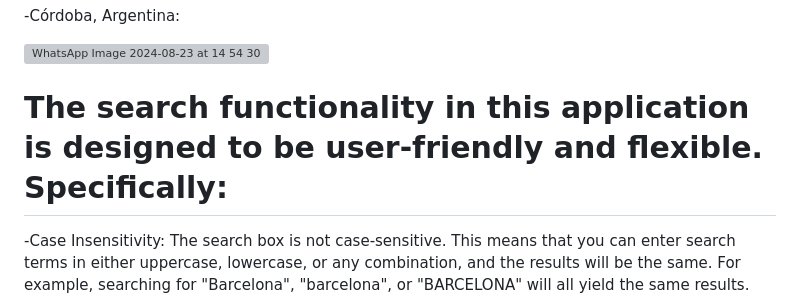
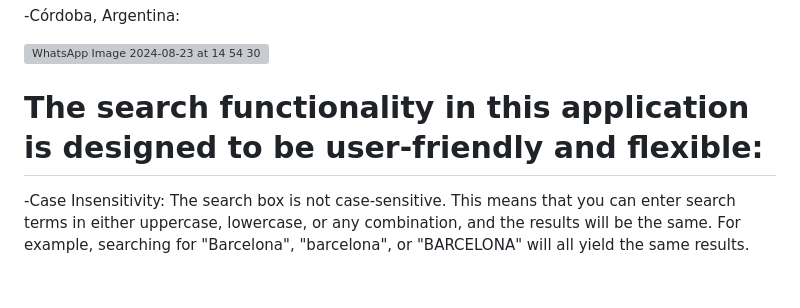
Before and after one commit to PolMuri/Weather-Web-App, a Markdown page: README.md, the part around the change. GitHub-like rendering; blank space fills up the shorter version; grey boxes are pictures that could not be loaded.

```diff
--- a/README.md
+++ b/README.md
@@ -52,7 +52,7 @@ Live demo: https://polmuri.github.io/Weather-Web-App/
 
 ![WhatsApp Image 2024-08-23 at 14 54 30](https://github.com/user-attachments/assets/631fa367-c7a3-4992-acf3-bfa275b0a30a)
 
-# The search functionality in this application is designed to be user-friendly and flexible. Specifically:
+# The search functionality in this application is designed to be user-friendly and flexible:
 
 -Case Insensitivity: The search box is not case-sensitive. This means that you can enter search terms in either uppercase, lowercase, or any combination, and the results will be the same. For example, searching for "Barcelona", "barcelona", or "BARCELONA" will all yield the same results.
 
```
